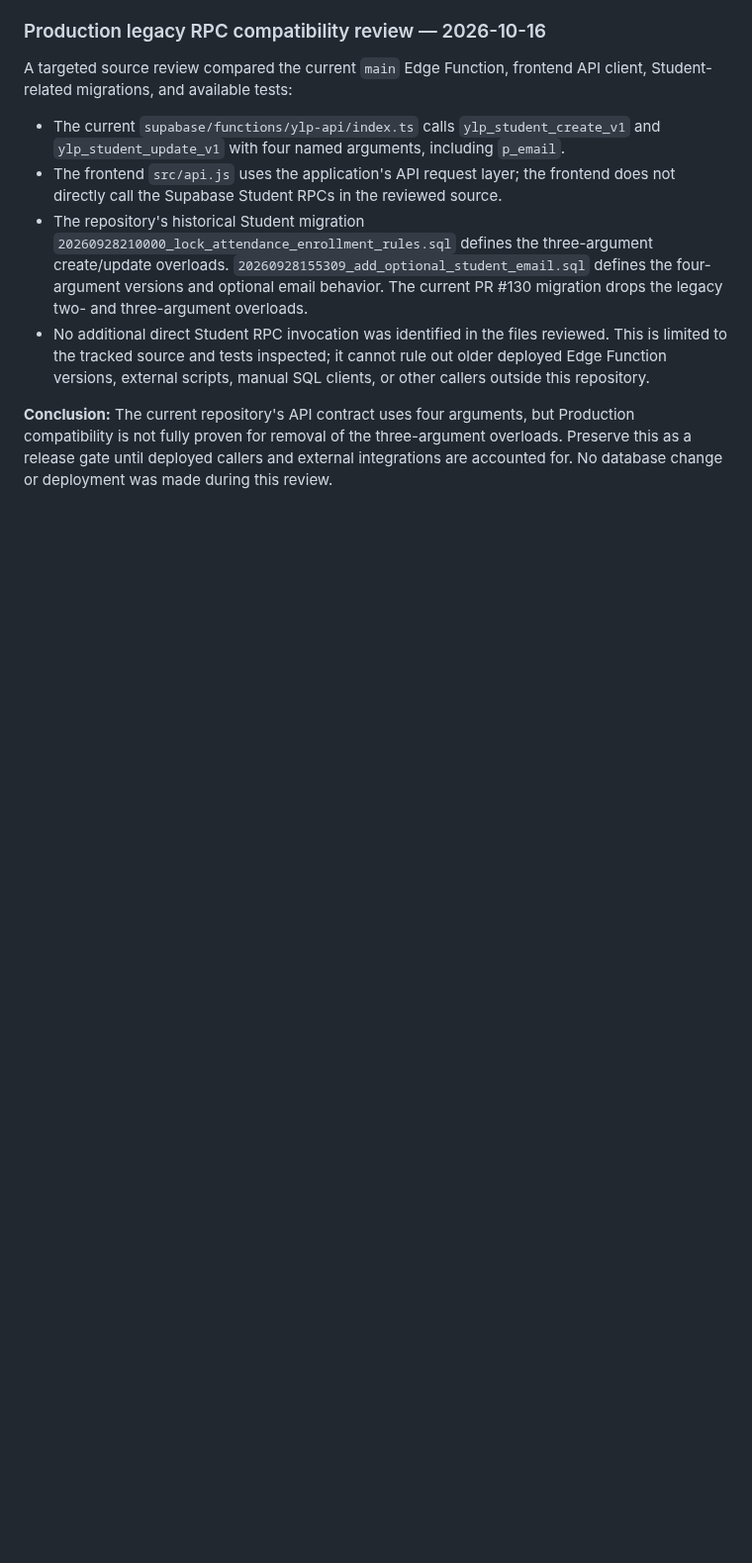
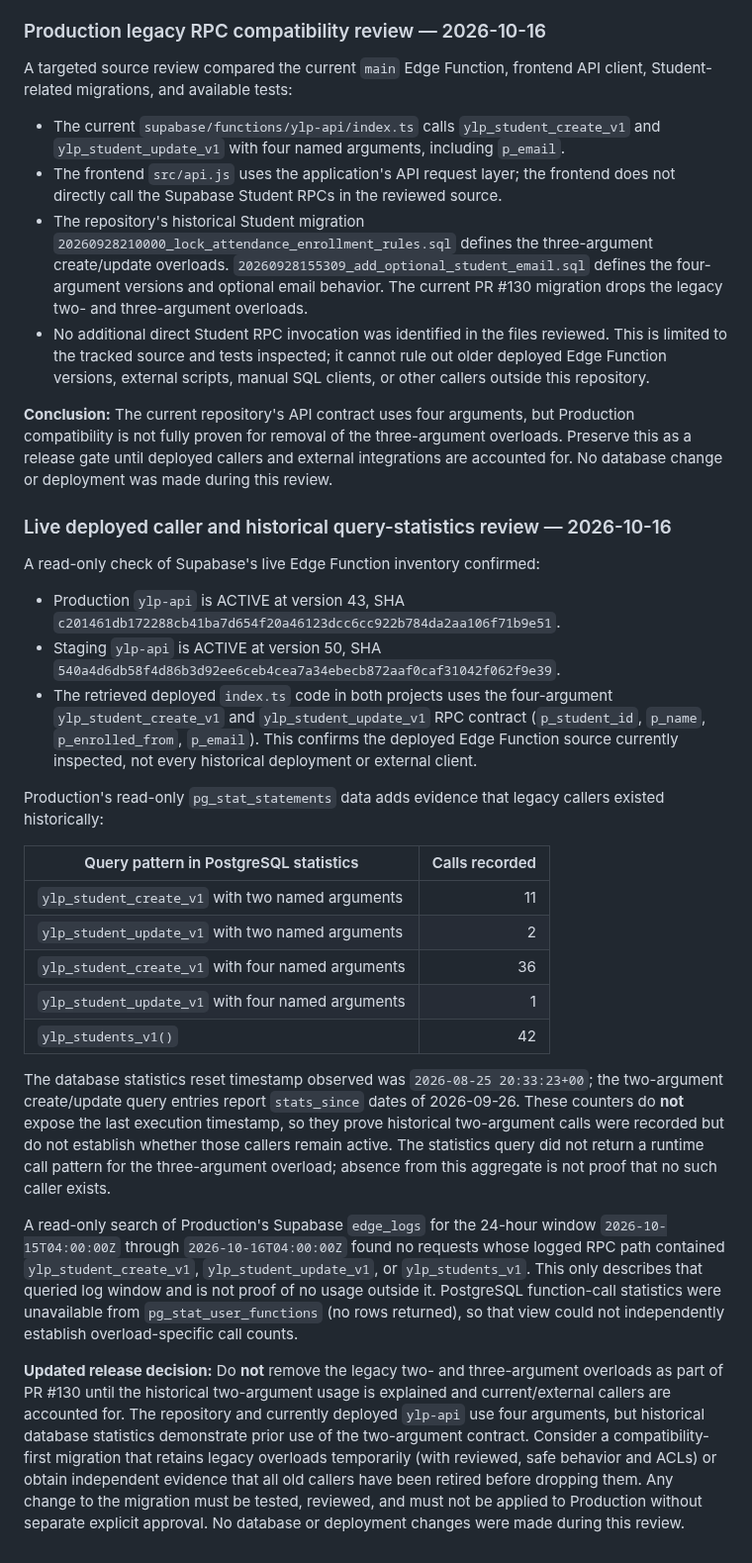
Before and after one commit to enrollment-dot/phoenix-attendance-qr, a Markdown page: docs/api-db-contract-audit-2026-10-16.md, the part around the change. Shown at 99% size. Drawn GitHub-style; blank space fills up the shorter version.

Commit message:
docs: record live Student RPC compatibility evidence

```diff
--- a/docs/api-db-contract-audit-2026-10-16.md
+++ b/docs/api-db-contract-audit-2026-10-16.md
@@ -196,3 +196,27 @@ A targeted source review compared the current `main` Edge Function, frontend API
 - No additional direct Student RPC invocation was identified in the files reviewed. This is limited to the tracked source and tests inspected; it cannot rule out older deployed Edge Function versions, external scripts, manual SQL clients, or other callers outside this repository.
 
 **Conclusion:** The current repository's API contract uses four arguments, but Production compatibility is not fully proven for removal of the three-argument overloads. Preserve this as a release gate until deployed callers and external integrations are accounted for. No database change or deployment was made during this review.
+
+### Live deployed caller and historical query-statistics review — 2026-10-16
+
+A read-only check of Supabase's live Edge Function inventory confirmed:
+
+- Production `ylp-api` is ACTIVE at version 43, SHA `c201461db172288cb41ba7d654f20a46123dcc6cc922b784da2aa106f71b9e51`.
+- Staging `ylp-api` is ACTIVE at version 50, SHA `540a4d6db58f4d86b3d92ee6ceb4cea7a34ebecb872aaf0caf31042f062f9e39`.
+- The retrieved deployed `index.ts` code in both projects uses the four-argument `ylp_student_create_v1` and `ylp_student_update_v1` RPC contract (`p_student_id`, `p_name`, `p_enrolled_from`, `p_email`). This confirms the deployed Edge Function source currently inspected, not every historical deployment or external client.
+
+Production's read-only `pg_stat_statements` data adds evidence that legacy callers existed historically:
+
+| Query pattern in PostgreSQL statistics | Calls recorded |
+|---|---:|
+| `ylp_student_create_v1` with two named arguments | 11 |
+| `ylp_student_update_v1` with two named arguments | 2 |
+| `ylp_student_create_v1` with four named arguments | 36 |
+| `ylp_student_update_v1` with four named arguments | 1 |
+| `ylp_students_v1()` | 42 |
+
+The database statistics reset timestamp observed was `2026-08-25 20:33:23+00`; the two-argument create/update query entries report `stats_since` dates of 2026-09-26. These counters do **not** expose the last execution timestamp, so they prove historical two-argument calls were recorded but do not establish whether those callers remain active. The statistics query did not return a runtime call pattern for the three-argument overload; absence from this aggregate is not proof that no such caller exists.
+
+A read-only search of Production's Supabase `edge_logs` for the 24-hour window `2026-10-15T04:00:00Z` through `2026-10-16T04:00:00Z` found no requests whose logged RPC path contained `ylp_student_create_v1`, `ylp_student_update_v1`, or `ylp_students_v1`. This only describes that queried log window and is not proof of no usage outside it. PostgreSQL function-call statistics were unavailable from `pg_stat_user_functions` (no rows returned), so that view could not independently establish overload-specific call counts.
+
+**Updated release decision:** Do **not** remove the legacy two- and three-argument overloads as part of PR #130 until the historical two-argument usage is explained and current/external callers are accounted for. The repository and currently deployed `ylp-api` use four arguments, but historical database statistics demonstrate prior use of the two-argument contract. Consider a compatibility-first migration that retains legacy overloads temporarily (with reviewed, safe behavior and ACLs) or obtain independent evidence that all old callers have been retired before dropping them. Any change to the migration must be tested, reviewed, and must not be applied to Production without separate explicit approval. No database or deployment changes were made during this review.
```
